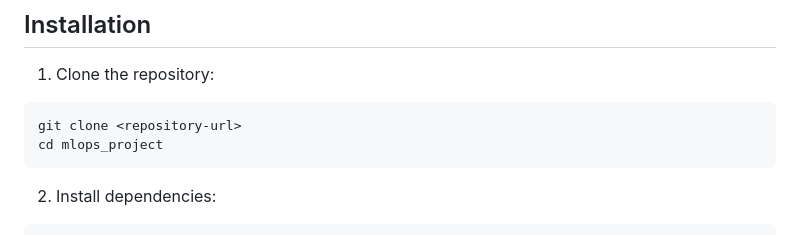
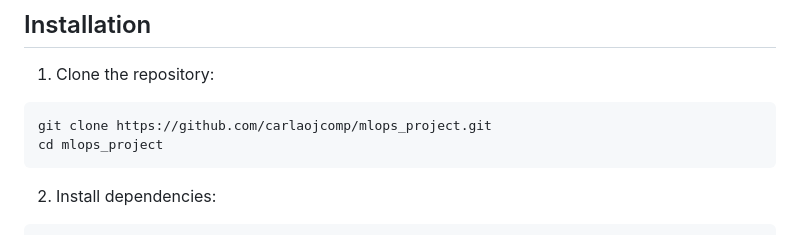
Before and after one commit to carlaojcomp/mlops_project, a Markdown page: README.md, the part around the change. Rendered like a GitHub page.

````diff
--- a/README.md
+++ b/README.md
@@ -58,7 +58,7 @@ The project requires Python 3.12+ and the packages informed in `pyproject.toml`.
 
 1. Clone the repository:
 ```bash
-git clone <repository-url>
+git clone https://github.com/carlaojcomp/mlops_project.git
 cd mlops_project
 ```
 
````
